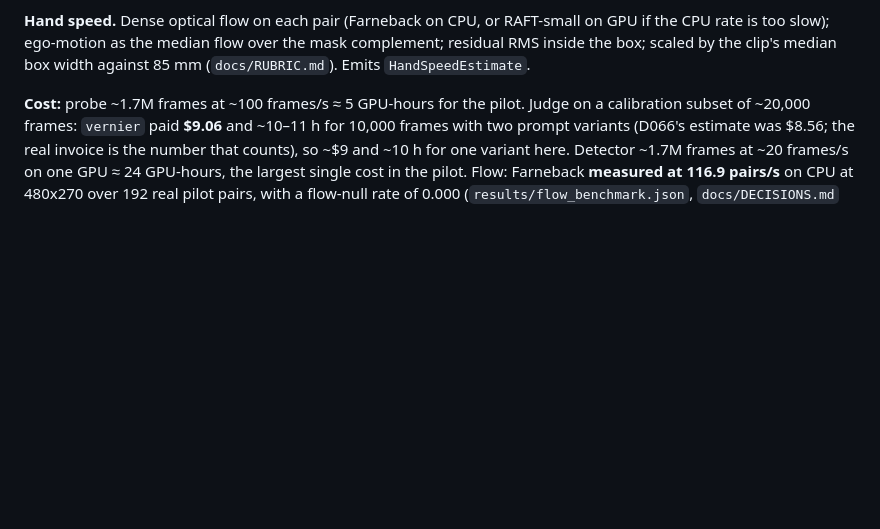
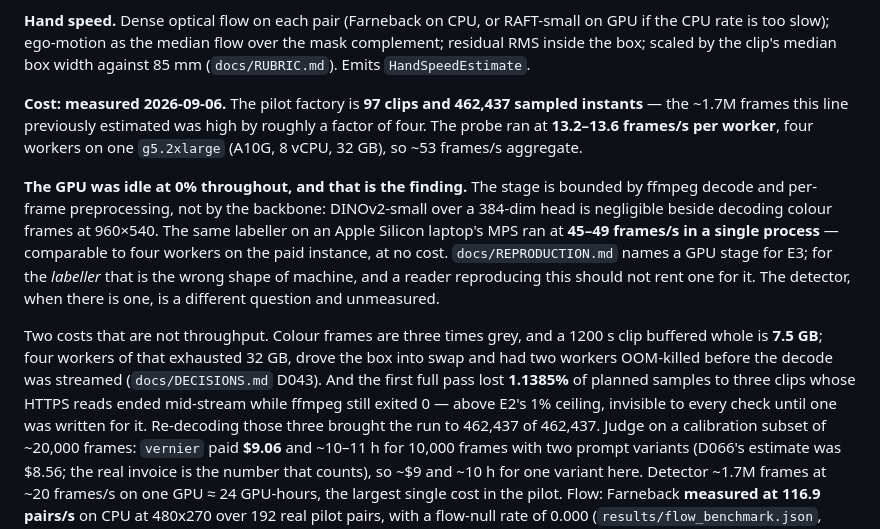
Before and after one commit to caiotheodoro/cyclegraph, a Markdown page: docs/METHOD.md, the part around the change. Drawn GitHub-style; blank space fills up the shorter version.

```diff
--- a/docs/METHOD.md
+++ b/docs/METHOD.md
@@ -67,7 +67,25 @@ the CPU rate is too slow); ego-motion as the median flow over the mask complemen
 residual RMS inside the box; scaled by the clip's median box width against 85 mm
 (`docs/RUBRIC.md`). Emits `HandSpeedEstimate`.
 
-**Cost:** probe ~1.7M frames at ~100 frames/s ≈ 5 GPU-hours for the pilot. Judge on a
+**Cost:** **measured 2026-09-06.** The pilot factory is **97 clips and 462,437 sampled
+instants** — the ~1.7M frames this line previously estimated was high by roughly a factor of
+four. The probe ran at **13.2–13.6 frames/s per worker**, four workers on one `g5.2xlarge`
+(A10G, 8 vCPU, 32 GB), so ~53 frames/s aggregate.
+
+**The GPU was idle at 0% throughout, and that is the finding.** The stage is bounded by ffmpeg
+decode and per-frame preprocessing, not by the backbone: DINOv2-small over a 384-dim head is
+negligible beside decoding colour frames at 960×540. The same labeller on an Apple Silicon
+laptop's MPS ran at **45–49 frames/s in a single process** — comparable to four workers on the
+paid instance, at no cost. `docs/REPRODUCTION.md` names a GPU stage for E3; for the *labeller*
+that is the wrong shape of machine, and a reader reproducing this should not rent one for it.
+The detector, when there is one, is a different question and unmeasured.
+
+Two costs that are not throughput. Colour frames are three times grey, and a 1200 s clip
+buffered whole is **7.5 GB**; four workers of that exhausted 32 GB, drove the box into swap and
+had two workers OOM-killed before the decode was streamed (`docs/DECISIONS.md` D043). And the
+first full pass lost **1.1385%** of planned samples to three clips whose HTTPS reads ended
+mid-stream while ffmpeg still exited 0 — above E2's 1% ceiling, invisible to every check until
+one was written for it. Re-decoding those three brought the run to 462,437 of 462,437. Judge on a
 calibration subset of ~20,000 frames: `vernier` paid **$9.06** and ~10–11 h for 10,000
 frames with two prompt variants (D066's estimate was $8.56; the real invoice is the number
 that counts), so ~$9 and ~10 h for one variant here. Detector ~1.7M
```
Also changed, not shown: docs/REPRODUCTION.md (+9 -4 lines).
